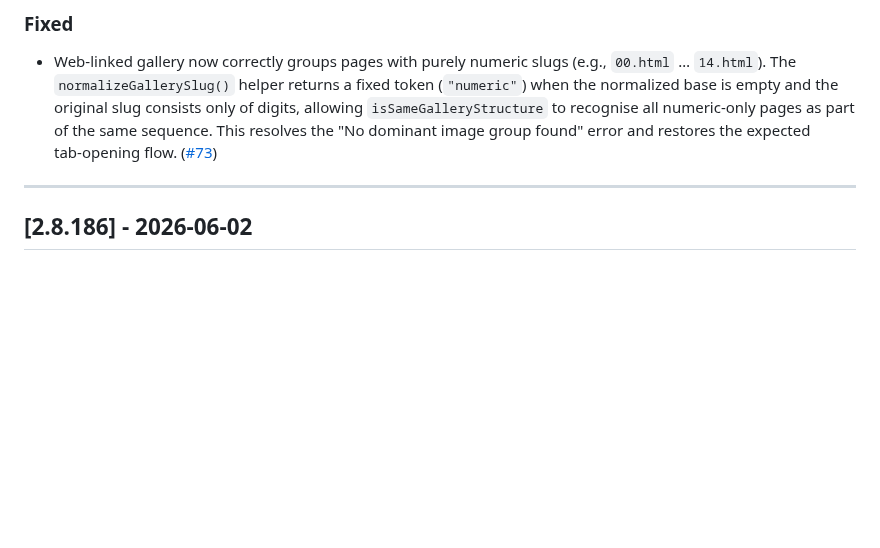
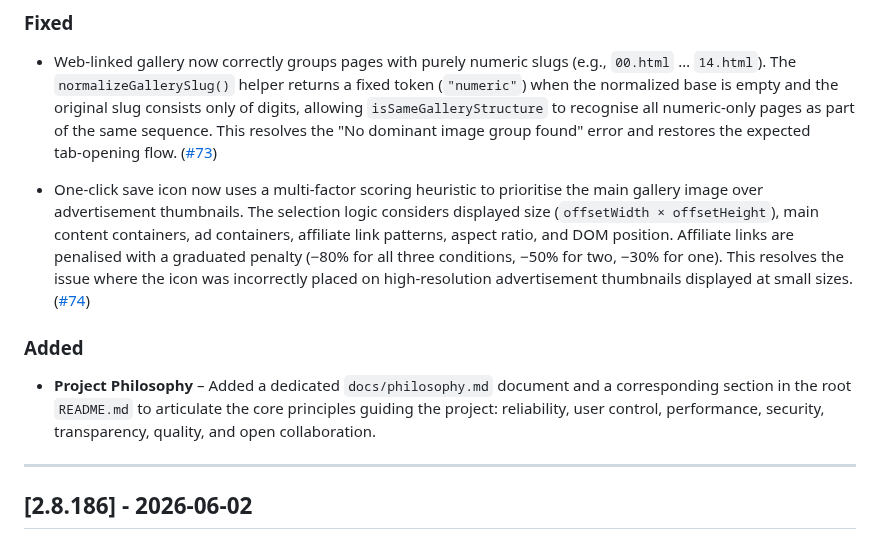
Before and after one commit to del-Pacifico/Mass-Image-Downloader, a Markdown page: CHANGELOG.md, the part around the change. GitHub-like rendering; blank space fills up the shorter version.

Commit message:
changelog: update CHANGELOG.md for #74 and philosophy

```diff
--- a/CHANGELOG.md
+++ b/CHANGELOG.md
@@ -9,6 +9,12 @@ This project follows [Semantic Versioning](https://semver.org/).
 ### Fixed
 
 - Web‑linked gallery now correctly groups pages with purely numeric slugs (e.g., `00.html` … `14.html`). The `normalizeGallerySlug()` helper returns a fixed token (`"numeric"`) when the normalized base is empty and the original slug consists only of digits, allowing `isSameGalleryStructure` to recognise all numeric‑only pages as part of the same sequence. This resolves the "No dominant image group found" error and restores the expected tab‑opening flow. ([#73](https://github.com/del-Pacifico/Mass-Image-Downloader/issues/73))
+
+- One‑click save icon now uses a multi‑factor scoring heuristic to prioritise the main gallery image over advertisement thumbnails. The selection logic considers displayed size (`offsetWidth × offsetHeight`), main content containers, ad containers, affiliate link patterns, aspect ratio, and DOM position. Affiliate links are penalised with a graduated penalty (−80% for all three conditions, −50% for two, −30% for one). This resolves the issue where the icon was incorrectly placed on high‑resolution advertisement thumbnails displayed at small sizes. ([#74](https://github.com/del-Pacifico/Mass-Image-Downloader/issues/74))
+
+### Added
+
+- **Project Philosophy** – Added a dedicated `docs/philosophy.md` document and a corresponding section in the root `README.md` to articulate the core principles guiding the project: reliability, user control, performance, security, transparency, quality, and open collaboration.
 
 ---
 
```
